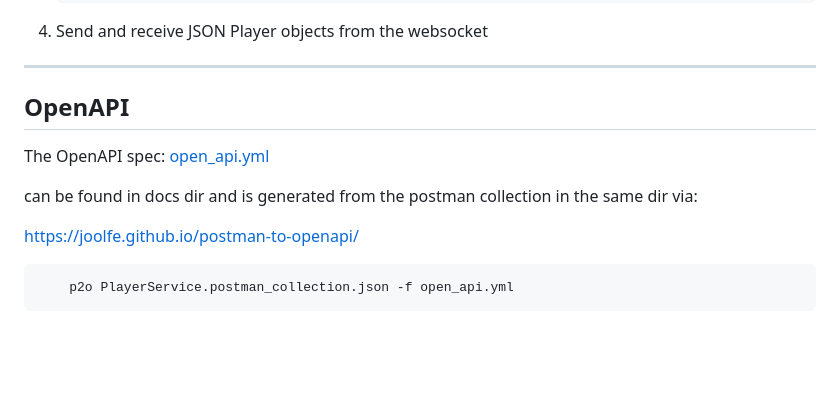
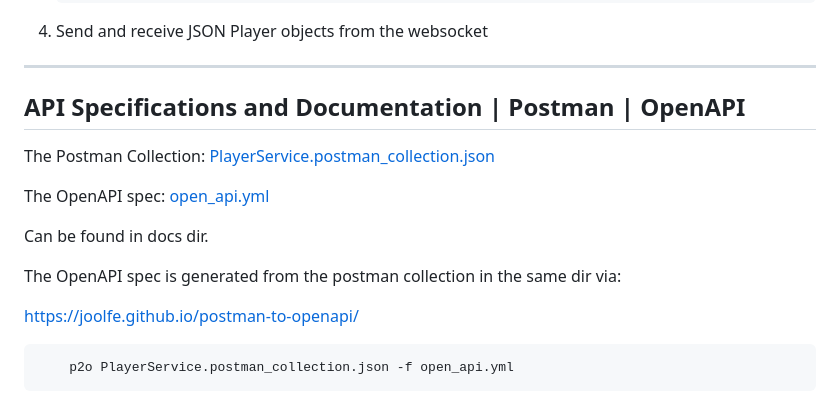
Before and after one commit to BloomGameStudio/PlayerService, a Markdown page: README.md, the part around the change. GitHub-like rendering; blank space fills up the shorter version.

Commit message:
API Section

```diff
--- a/README.md
+++ b/README.md
@@ -101,10 +101,14 @@ Assuming standard config and hosting locally.
 
 
 ---
-## OpenAPI
+## API Specifications and Documentation | Postman | OpenAPI
+The Postman Collection: [PlayerService.postman_collection.json](docs/PlayerService.postman_collection.json)
+
 The OpenAPI spec: [open_api.yml](docs/open_api.yml)
 
-can be found in docs dir and is generated from the postman collection in the same dir via:
+Can be found in docs dir.
+
+The OpenAPI spec is generated from the postman collection in the same dir via:
 
 https://joolfe.github.io/postman-to-openapi/
 
```
